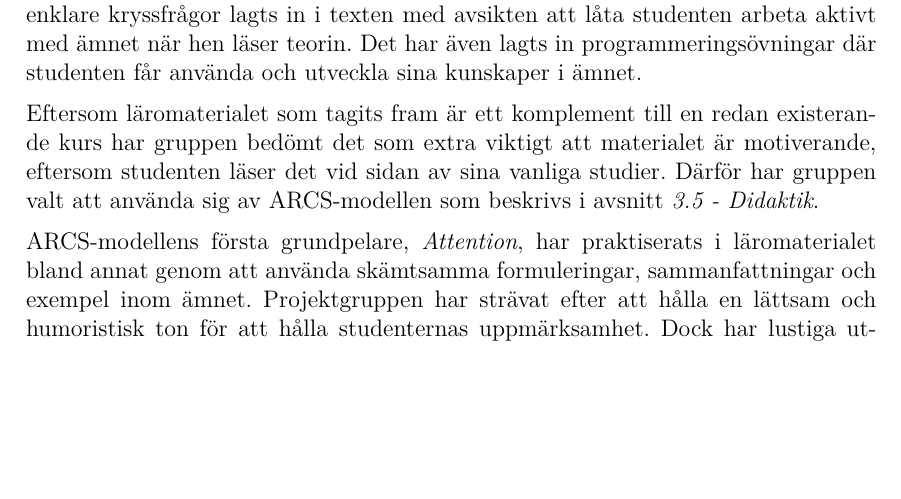
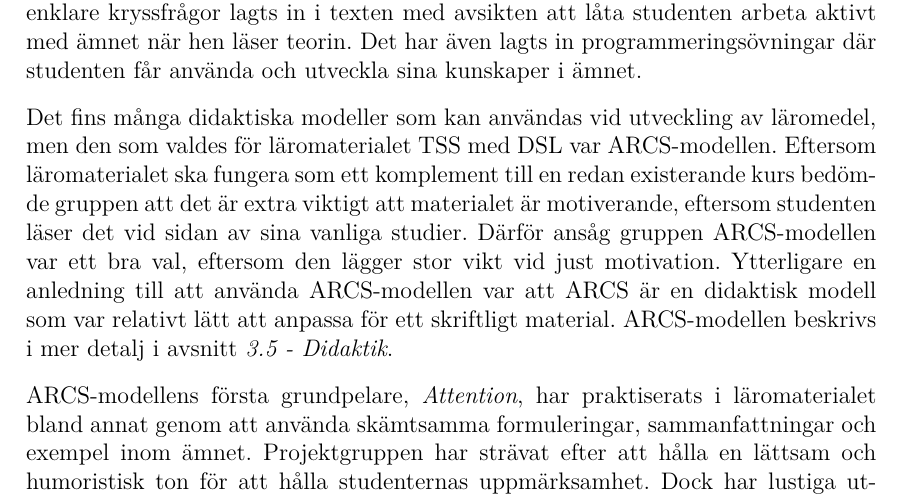
Before and after one commit to DSLsofMath/BScProj2016, a LaTeX thesis (Dokument/Rapport/rapport.tex): part of page 22 of 49, cut so that both start at the same text, the shorter picture padded with empty space. Compiled offline with pdfLaTeX.

Commit message:
Motiverat ARCS-modellen

```diff
--- a/Dokument/Rapport/rapport.tex
+++ b/Dokument/Rapport/rapport.tex
@@ -983,11 +983,19 @@ texten med avsikten att låta studenten arbeta aktivt med ämnet när hen läser
 teorin. Det har även lagts in programmeringsövningar där studenten
 får använda och utveckla sina kunskaper i ämnet.
 
-Eftersom läromaterialet som tagits fram är ett komplement till en
-redan existerande kurs har gruppen bedömt det som extra viktigt att
+Det fins många didaktiska modeller som kan användas vid utveckling
+av läromedel, men den som valdes för
+läromaterialet TSS med DSL var ARCS-modellen. Eftersom
+läromaterialet ska fungera som ett komplement till en
+redan existerande kurs bedömde gruppen att det är extra viktigt att
 materialet är motiverande, eftersom studenten läser det vid sidan av
-sina vanliga studier. Därför har gruppen valt att använda sig av
-ARCS-modellen som beskrivs i avsnitt \internref{sec:didaktik}.
+sina vanliga studier. Därför ansåg gruppen ARCS-modellen var
+ett bra val, eftersom den lägger stor vikt vid just motivation.
+Ytterligare en anledning till att använda ARCS-modellen
+var att ARCS är en didaktisk modell som var relativt lätt att
+anpassa för ett skriftligt material.
+ARCS-modellen beskrivs i mer detalj i avsnitt \internref{sec:didaktik}.
+
 
 ARCS-modellens första grundpelare, \textit{Attention}, har
 praktiserats i läromaterialet bland annat genom att använda skämtsamma formuleringar,
```
